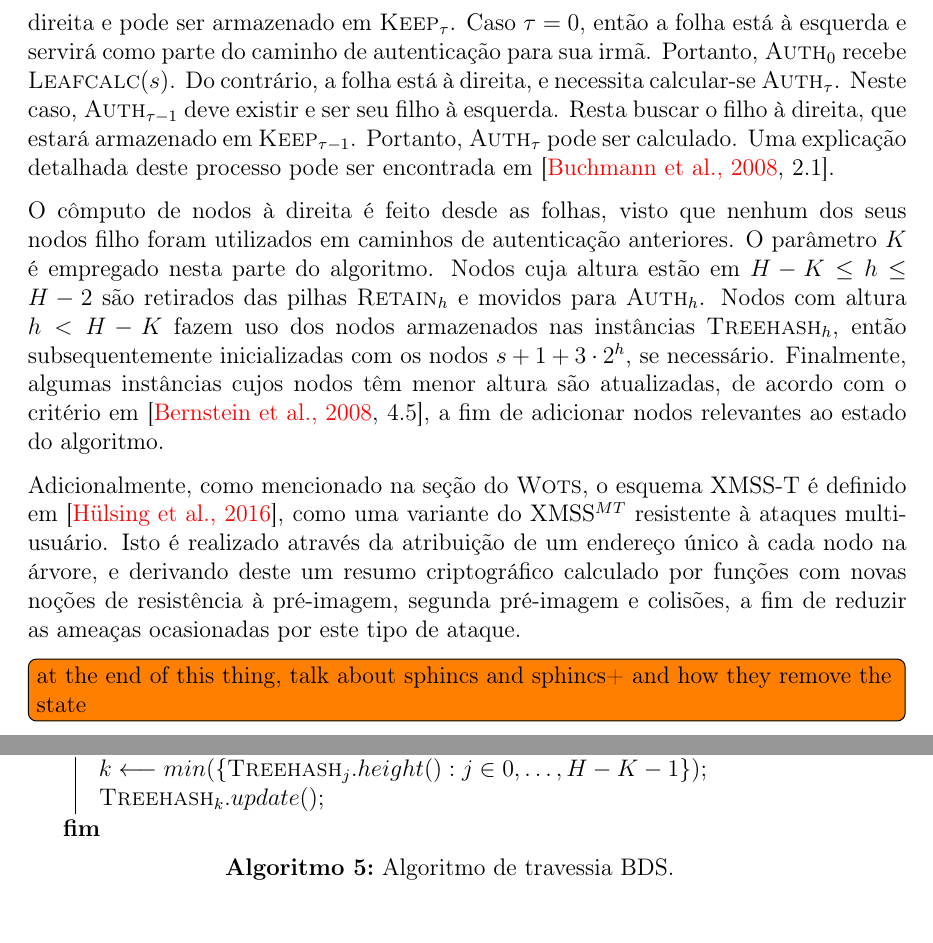
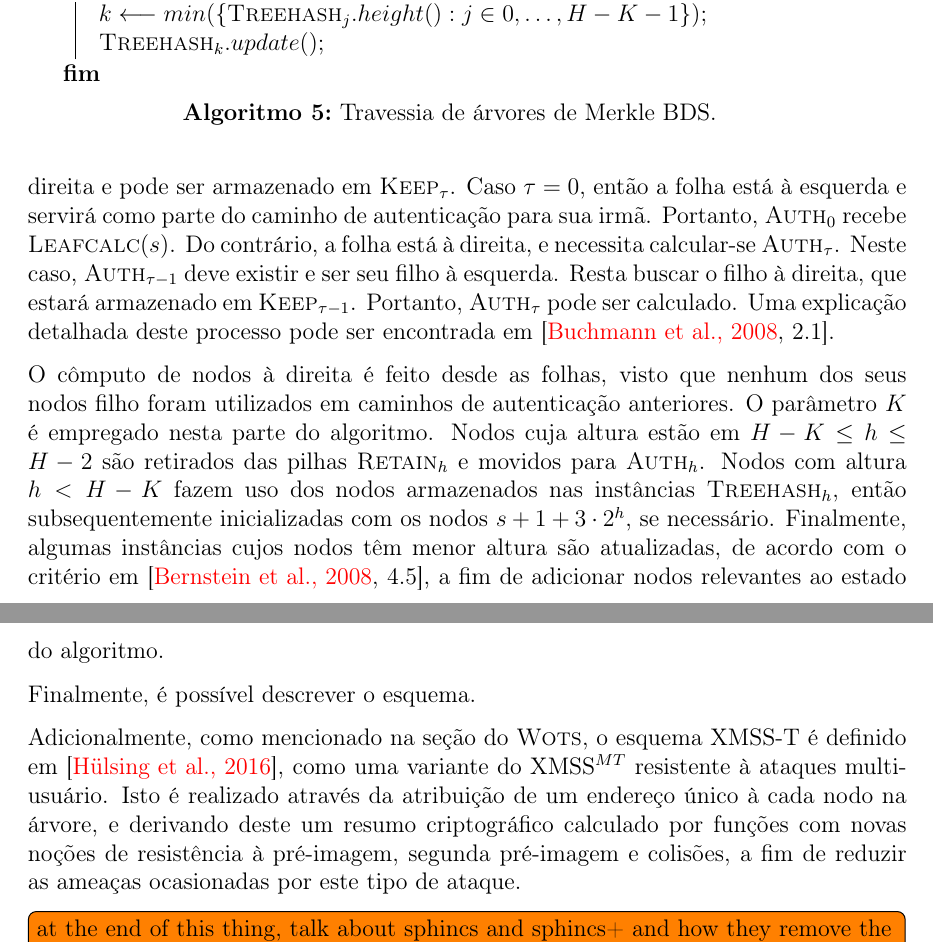
Before and after one commit to zambonin/bsc, a LaTeX document (bsc.tex): two parts of pages 29 and 30 of 36, joined at a grey line, cut so that both start at the same text. Compiled offline with pdfLaTeX.

Commit message:
sharelatex: update bsc.tex from r27655 to r27673

```diff
--- a/bsc.tex
+++ b/bsc.tex
@@ -1480,11 +1480,6 @@ O algoritmo retorna o caminho de autenticação para a folha $T_{0, s + 1}$. É
 
 O cálculo de nodos intermediários depende se este está à esquerda ou à direita. A descrição detalhada do algoritmo BDS, em~\ref{alg:4}, contempla ambos os casos, e será discutida em detalhes. Para uma folha $T_{0, j}$, $\tau$ é a altura do primeiro pai à esquerda de $T_{0, j}$. Este valor codifica as alturas nas quais o caminho de autenticação para $T_{0, j + 1}$ necessita de novos nodos. Nodos à direita são necessários para alturas até $\tau - 1$, e um nodo à esquerda na altura $\tau$. Caso este nodo esteja à esquerda, então $\tau = 0$, e do contrário, $\tau = max(\{2^h \mid j + 1 : h \in 1, \dots, H\})$.
 
-Para computar os nodos à esquerda, a utilização da lista $\textsc{Keep}$ será crucial para calcular nodos de autenticação à esquerda utilizando apenas um cálculo de $\hh{}$. Observe que, se o pai da folha $T_{0, s}$ na altura $\tau + 1$ é um nodo à esquerda, então $\textsc{Auth}_{\tau}$ está à direita e pode ser armazenado em $\textsc{Keep}_{\tau}$. Caso $\tau = 0$, então a folha está à esquerda e servirá como parte do caminho de autenticação para sua irmã. Portanto,
-$\textsc{Auth}_{0}$ recebe $\textsc{Leafcalc}(s)$. Do contrário, a folha está à direita, e necessita calcular-se $\textsc{Auth}_{\tau}$. Neste caso, $\textsc{Auth}_{\tau - 1}$ deve existir e ser seu filho à esquerda. Resta buscar o filho à direita, que estará armazenado em $\textsc{Keep}_{\tau - 1}$. Portanto, $\textsc{Auth}_{\tau}$ pode ser calculado. Uma explicação detalhada deste processo pode ser encontrada em~\cite[2.1]{Buchmann:2008:MTT:1473109.1473114}.
-
-O cômputo de nodos à direita é feito desde as folhas, visto que nenhum dos seus nodos filho foram utilizados em caminhos de autenticação anteriores. O parâmetro $K$ é empregado nesta parte do algoritmo. Nodos cuja altura estão em $H - K \leq h \leq H - 2$ são retirados das pilhas $\textsc{Retain}_{h}$ e movidos para $\textsc{Auth}_h$. Nodos com altura $h < H - K$ fazem uso dos nodos armazenados nas instâncias $\textsc{Treehash}_{h}$, então subsequentemente inicializadas com
-os nodos $s + 1 + 3 \cdot 2^h$, se necessário. Finalmente, algumas instâncias cujos nodos têm menor altura são atualizadas, de acordo com o critério em~\cite[4.5]{Bernstein:2008:PQC:1522375}, a fim de adicionar nodos relevantes ao estado do algoritmo.
 
 \begin{algorithm}[ht]
   \KwData{$H$, altura da árvore $T$; $K$, parâmetro de compensação; $s$, índice de folha; $\textsc{State}_{\textsc{BDS}}$, estado do algoritmo}
@@ -1520,10 +1515,18 @@ os nodos $s + 1 + 3 \cdot 2^h$, se necessário. Finalmente, algumas instâncias
     $\textsc{Treehash}_{k}.update()$\;
   }
 \vspace{2mm}
-  \caption{Algoritmo de travessia BDS.}
+  \caption{Travessia de árvores de Merkle BDS.}
   \label{alg:4}
 \end{algorithm}
 
+Para computar os nodos à esquerda, a utilização da lista $\textsc{Keep}$ será crucial para calcular nodos de autenticação à esquerda utilizando apenas um cálculo de $\hh{}$. Observe que, se o pai da folha $T_{0, s}$ na altura $\tau + 1$ é um nodo à esquerda, então $\textsc{Auth}_{\tau}$ está à direita e pode ser armazenado em $\textsc{Keep}_{\tau}$. Caso $\tau = 0$, então a folha está à esquerda e servirá como parte do caminho de autenticação para sua irmã. Portanto,
+$\textsc{Auth}_{0}$ recebe $\textsc{Leafcalc}(s)$. Do contrário, a folha está à direita, e necessita calcular-se $\textsc{Auth}_{\tau}$. Neste caso, $\textsc{Auth}_{\tau - 1}$ deve existir e ser seu filho à esquerda. Resta buscar o filho à direita, que estará armazenado em $\textsc{Keep}_{\tau - 1}$. Portanto, $\textsc{Auth}_{\tau}$ pode ser calculado. Uma explicação detalhada deste processo pode ser encontrada em~\cite[2.1]{Buchmann:2008:MTT:1473109.1473114}.
+
+O cômputo de nodos à direita é feito desde as folhas, visto que nenhum dos seus nodos filho foram utilizados em caminhos de autenticação anteriores. O parâmetro $K$ é empregado nesta parte do algoritmo. Nodos cuja altura estão em $H - K \leq h \leq H - 2$ são retirados das pilhas $\textsc{Retain}_{h}$ e movidos para $\textsc{Auth}_h$. Nodos com altura $h < H - K$ fazem uso dos nodos armazenados nas instâncias $\textsc{Treehash}_{h}$, então subsequentemente inicializadas com
+os nodos $s + 1 + 3 \cdot 2^h$, se necessário. Finalmente, algumas instâncias cujos nodos têm menor altura são atualizadas, de acordo com o critério em~\cite[4.5]{Bernstein:2008:PQC:1522375}, a fim de adicionar nodos relevantes ao estado do algoritmo.
+
+Finalmente, é possível descrever o esquema.
+
 Adicionalmente, como mencionado na seção do \textsc{Wots}, o esquema XMSS-T é definido em~\cite{Hulsing:2016:MMA:3081852.3081871}, como uma variante do XMSS$^{MT}$ resistente à ataques multiusuário. Isto é realizado através da atribuição de um endereço único à cada nodo na árvore, e derivando deste um resumo criptográfico calculado por funções com novas noções de resistência à pré-imagem, segunda pré-imagem e colisões, a fim de reduzir as ameaças ocasionadas por este tipo de ataque.
 
 \todo[inline]{at the end of this thing, talk about sphincs and sphincs+ and how they remove the state}
```
